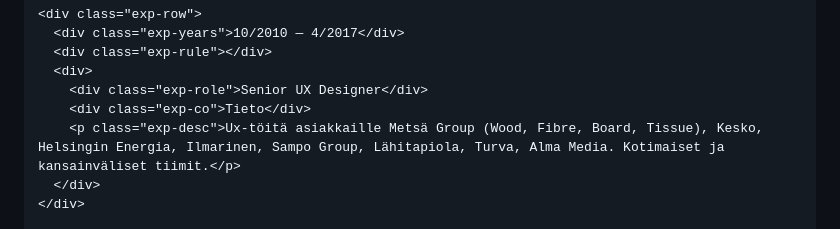
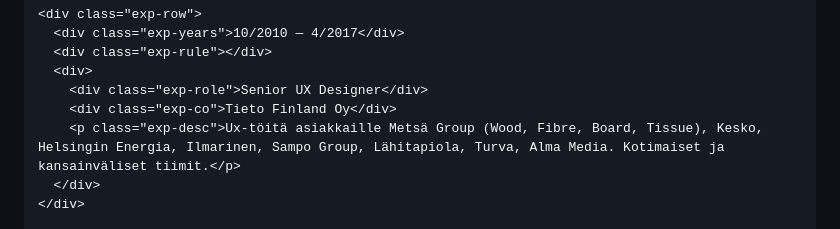
Before and after one commit to artoseppanen/artoseppanen.github.io, a Markdown page: index.md, the part around the change. GitHub-like rendering.

Commit message:
Update index.md
test

```diff
--- a/index.md
+++ b/index.md
@@ -167,7 +167,7 @@
       <div class="exp-rule"></div>
       <div>
         <div class="exp-role">Senior UX Designer</div>
-        <div class="exp-co">Tieto</div>
+        <div class="exp-co">Tieto Finland Oy</div>
         <p class="exp-desc">Ux-töitä asiakkaille Metsä Group (Wood, Fibre, Board, Tissue), Kesko, Helsingin Energia, Ilmarinen, Sampo Group, Lähitapiola, Turva, Alma Media. Kotimaiset ja kansainväliset tiimit.</p>
       </div>
     </div>
```
